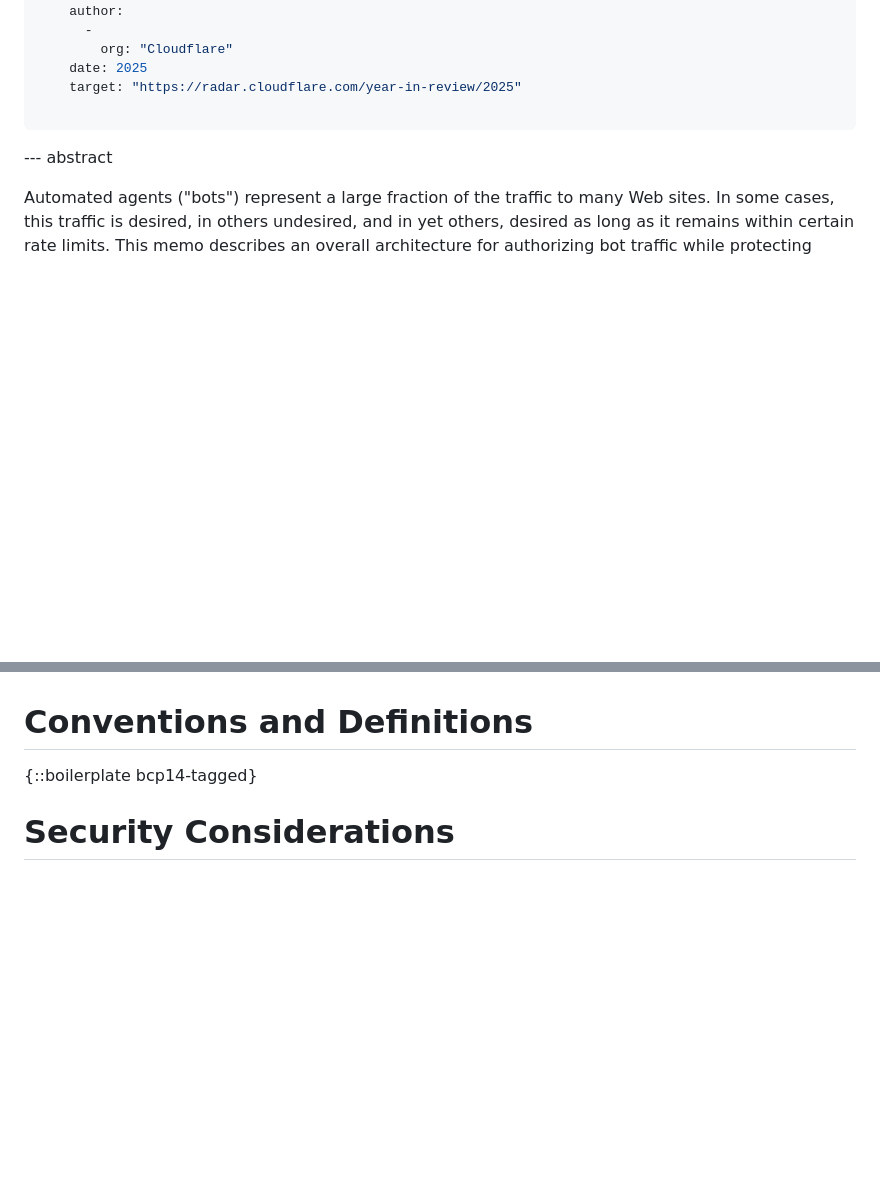
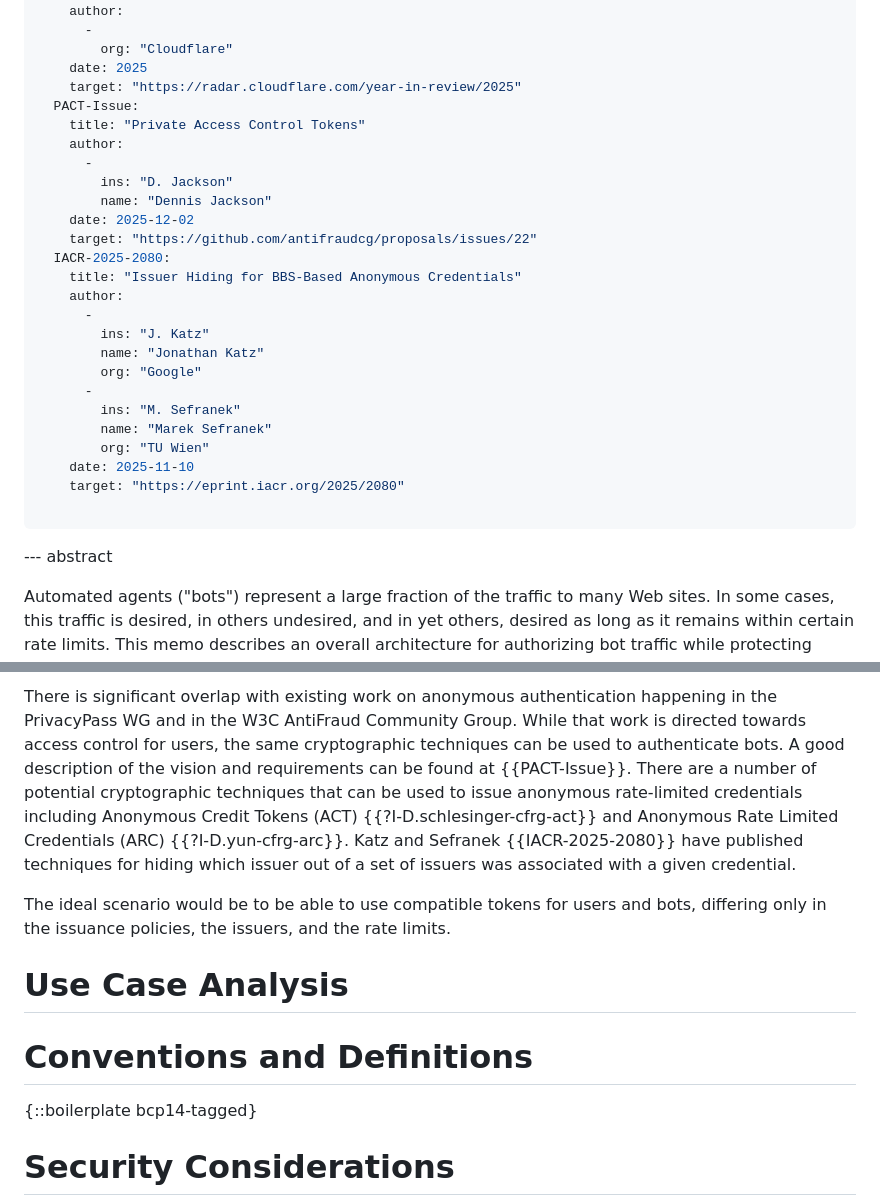
Before and after one commit to ekr/draft-rescorla-anonymous-webbotauth, a Markdown page: draft-rescorla-anonymous-webbotauth.md, 2 parts joined by grey strips. GitHub-like rendering; blank space fills up the shorter version.

```diff
--- a/draft-rescorla-anonymous-webbotauth.md
+++ b/draft-rescorla-anonymous-webbotauth.md
@@ -48,6 +48,27 @@ informative:
         org: "Cloudflare"
     date: 2025
     target: "https://radar.cloudflare.com/year-in-review/2025"
+  PACT-Issue:
+    title: "Private Access Control Tokens"
+    author:
+      -
+        ins: "D. Jackson"
+        name: "Dennis Jackson"
+    date: 2025-12-02
+    target: "https://github.com/antifraudcg/proposals/issues/22"
+  IACR-2025-2080:
+    title: "Issuer Hiding for BBS-Based Anonymous Credentials"
+    author:
+      -
+        ins: "J. Katz"
+        name: "Jonathan Katz"
+        org: "Google"
+      -
+        ins: "M. Sefranek"
+        name: "Marek Sefranek"
+        org: "TU Wien"
+    date: 2025-11-10
+    target: "https://eprint.iacr.org/2025/2080"
 
 ...
 
@@ -161,10 +265,23 @@ same issuer, although it can discriminate between issuers.
 
+There is significant overlap with existing work on anonymous
+authentication happening in the PrivacyPass WG and in the W3C
+AntiFraud Community Group. While that work is directed towards
+access control for users, the same cryptographic techniques
+can be used to authenticate bots. A good description of
+the vision and requirements can be found at {{PACT-Issue}}.
+There are a number of potential cryptographic techniques
+that can be used to issue anonymous rate-limited credentials
+including Anonymous Credit Tokens (ACT) {{?I-D.schlesinger-cfrg-act}}
+and Anonymous Rate Limited Credentials (ARC) {{?I-D.yun-cfrg-arc}}.
+Katz and Sefranek {{IACR-2025-2080}} have published techniques
+for hiding which issuer out of a set of issuers was associated
+with a given credential.
 
+The ideal scenario would be to be able to use compatible tokens
+for users and bots, differing only in the issuance policies,
+the issuers, and the rate limits.
 
-
-
-
-
+# Use Case Analysis
 
 
 
```
Also changed, not shown: other parts of draft-rescorla-anonymous-webbotauth.md (+83 -0 lines).
